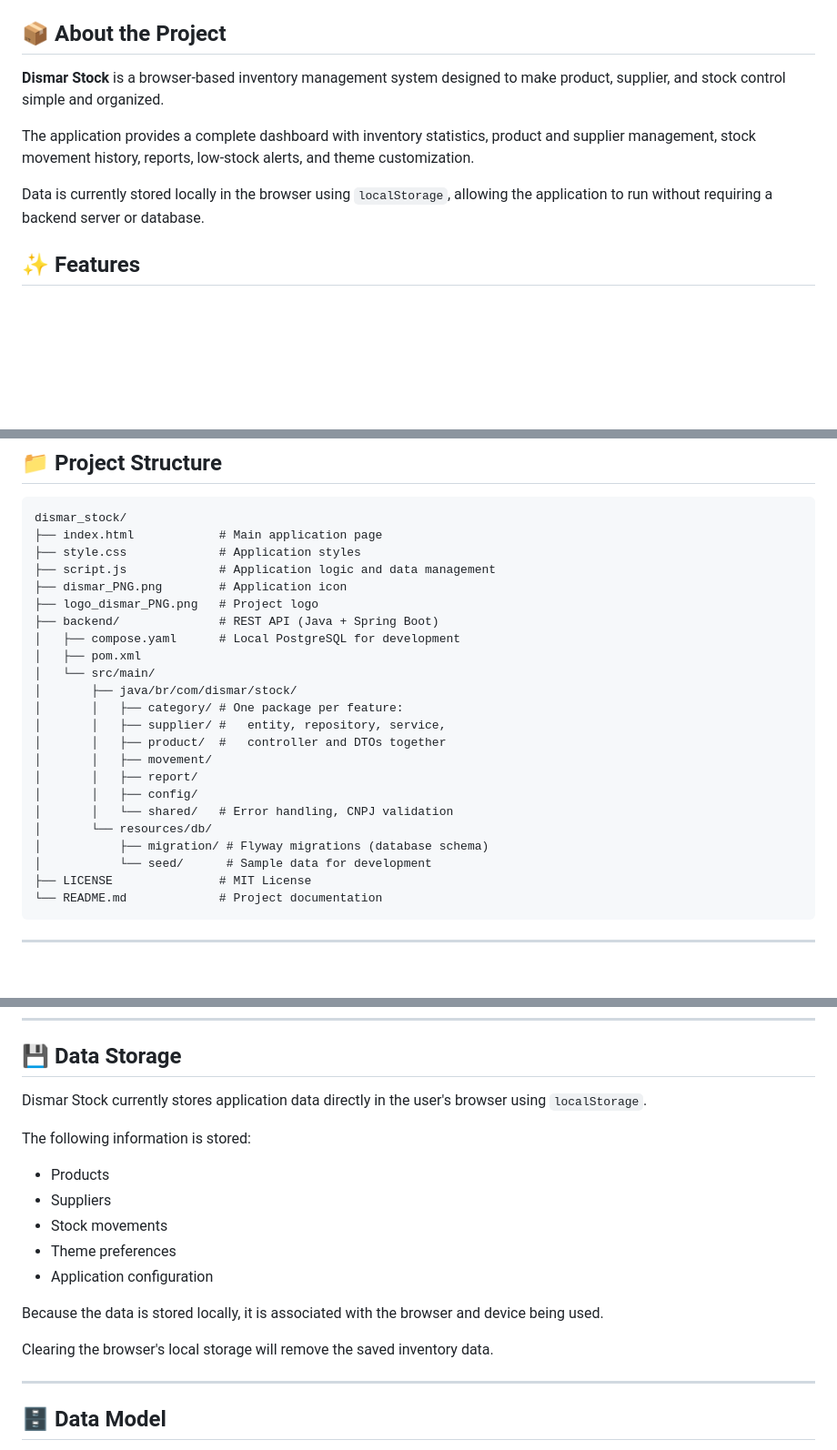
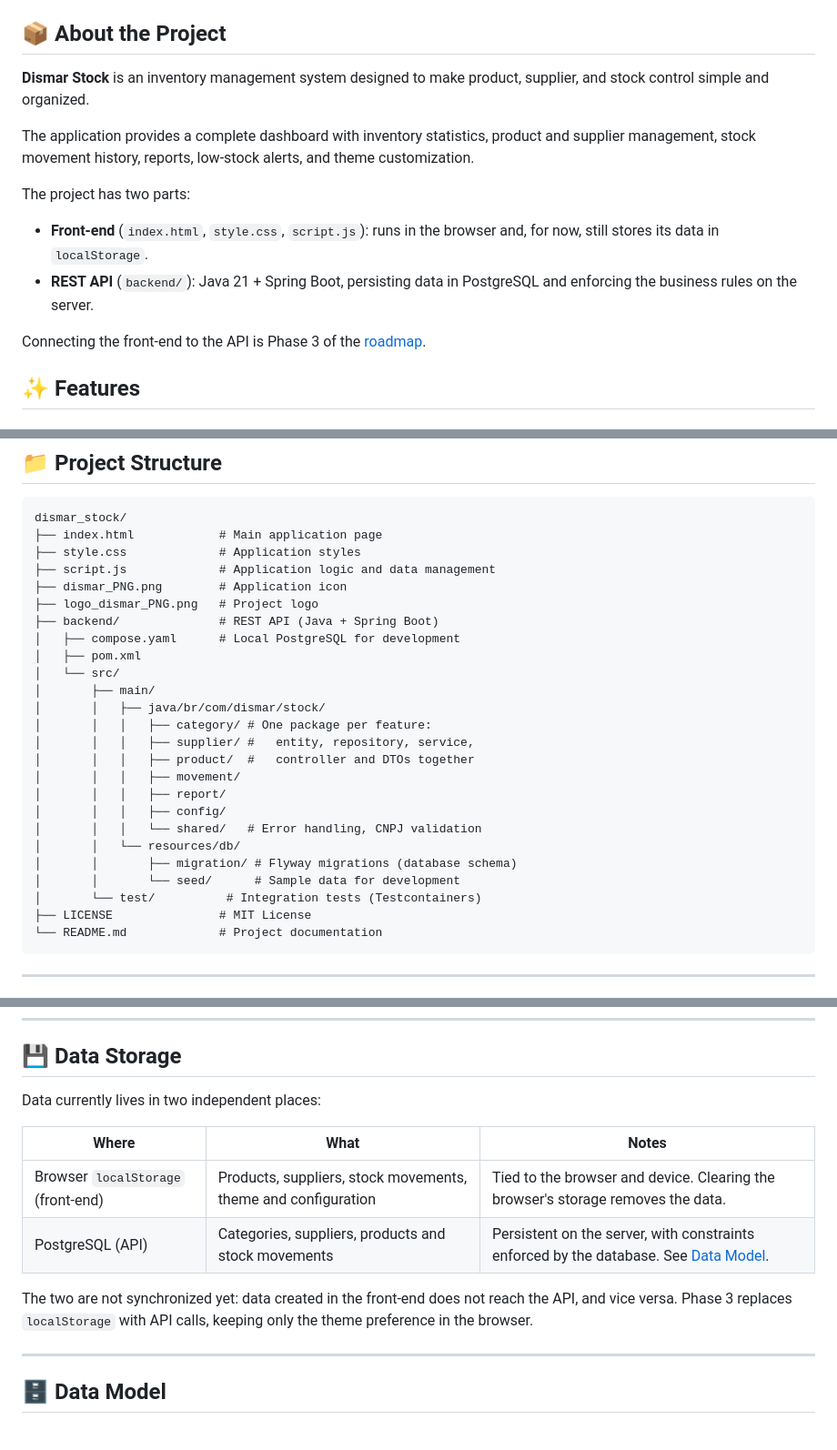
Before and after one commit to sknpz/dismar_stock, a Markdown page: README.md, 3 parts joined by grey strips. Shown at 91% size. Rendered like a GitHub page; blank space fills up the shorter version.

Commit message:
docs: atualiza o README para o estado atual do projeto
- Descrição e badges incluem a API (Java, Spring Boot, PostgreSQL)
- "Data Storage" separa o localStorage do front e o PostgreSQL da API
- "Current Limitations" não lista mais persistência no servidor
- Regra de concorrência aponta para o teste que a comprova
- Estrutura de pastas inclui src/test

Co-Authored-By: Claude Opus 5.5 <noreply@anthropic.com>

````diff
--- a/README.md
+++ b/README.md
@@ -17,11 +20,16 @@
 
 ## 📦 About the Project
 
-**Dismar Stock** is a browser-based inventory management system designed to make product, supplier, and stock control simple and organized.
+**Dismar Stock** is an inventory management system designed to make product, supplier, and stock control simple and organized.
 
 The application provides a complete dashboard with inventory statistics, product and supplier management, stock movement history, reports, low-stock alerts, and theme customization.
 
-Data is currently stored locally in the browser using `localStorage`, allowing the application to run without requiring a backend server or database.
+The project has two parts:
+
+* **Front-end** (`index.html`, `style.css`, `script.js`): runs in the browser and, for now, still stores its data in `localStorage`.
+* **REST API** (`backend/`): Java 21 + Spring Boot, persisting data in PostgreSQL and enforcing the business rules on the server.
+
+Connecting the front-end to the API is Phase 3 of the [roadmap](#-roadmap).
 
 ## ✨ Features
 
@@ -127,18 +135,20 @@ dismar_stock/
 ├── backend/              # REST API (Java + Spring Boot)
 │   ├── compose.yaml      # Local PostgreSQL for development
 │   ├── pom.xml
-│   └── src/main/
-│       ├── java/br/com/dismar/stock/
-│       │   ├── category/ # One package per feature:
-│       │   ├── supplier/ #   entity, repository, service,
-│       │   ├── product/  #   controller and DTOs together
-│       │   ├── movement/
-│       │   ├── report/
-│       │   ├── config/
-│       │   └── shared/   # Error handling, CNPJ validation
-│       └── resources/db/
-│           ├── migration/ # Flyway migrations (database schema)
-│           └── seed/      # Sample data for development
+│   └── src/
+│       ├── main/
+│       │   ├── java/br/com/dismar/stock/
+│       │   │   ├── category/ # One package per feature:
+│       │   │   ├── supplier/ #   entity, repository, service,
+│       │   │   ├── product/  #   controller and DTOs together
+│       │   │   ├── movement/
+│       │   │   ├── report/
+│       │   │   ├── config/
+│       │   │   └── shared/   # Error handling, CNPJ validation
+│       │   └── resources/db/
+│       │       ├── migration/ # Flyway migrations (database schema)
+│       │       └── seed/      # Sample data for development
+│       └── test/          # Integration tests (Testcontainers)
 ├── LICENSE               # MIT License
 └── README.md             # Project documentation
 ```
@@ -238,19 +248,14 @@ Run the tests with `./mvnw test`. Docker must be running, because Testcontainers
 
 ## 💾 Data Storage
 
-Dismar Stock currently stores application data directly in the user's browser using `localStorage`.
+Data currently lives in two independent places:
 
-The following information is stored:
+| Where | What | Notes |
+| --- | --- | --- |
+| Browser `localStorage` (front-end) | Products, suppliers, stock movements, theme and configuration | Tied to the browser and device. Clearing the browser's storage removes the data. |
+| PostgreSQL (API) | Categories, suppliers, products and stock movements | Persistent on the server, with constraints enforced by the database. See [Data Model](#-data-model). |
 
-* Products
-* Suppliers
-* Stock movements
-* Theme preferences
-* Application configuration
-
-Because the data is stored locally, it is associated with the browser and device being used.
-
-Clearing the browser's local storage will remove the saved inventory data.
+The two are not synchronized yet: data created in the front-end does not reach the API, and vice versa. Phase 3 replaces `localStorage` with API calls, keeping only the theme preference in the browser.
 
 ---
 
````
Also changed, not shown: other parts of README.md (+8 -6 lines).
